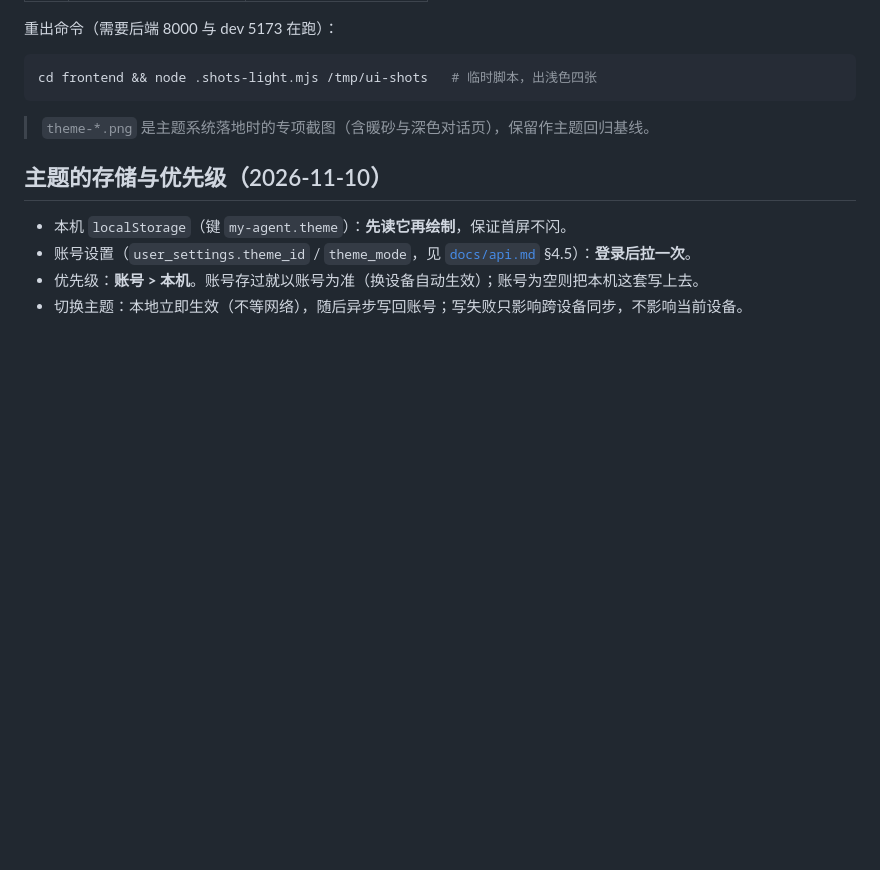
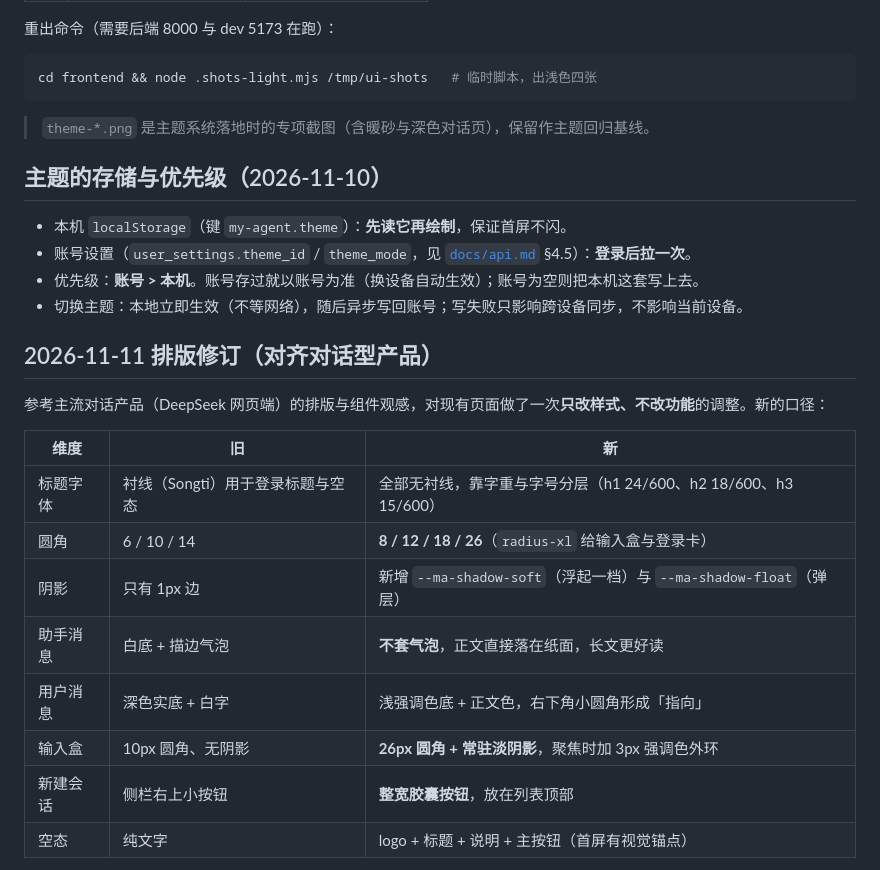
Before and after one commit to calix-cui/my-learning, a Markdown page: docs/design/README.md, the part around one of its changes. GitHub-like rendering; blank space fills up the shorter version.

```diff
--- a/docs/design/README.md
+++ b/docs/design/README.md
@@ -125,3 +125,19 @@ cd frontend && node .shots-light.mjs /tmp/ui-shots   # 临时脚本，出浅色
 - 账号设置（`user_settings.theme_id` / `theme_mode`，见 [`docs/api.md`](../api.md) §4.5）：**登录后拉一次**。
 - 优先级：**账号 > 本机**。账号存过就以账号为准（换设备自动生效）；账号为空则把本机这套写上去。
 - 切换主题：本地立即生效（不等网络），随后异步写回账号；写失败只影响跨设备同步，不影响当前设备。
+
+## 2026-11-11 排版修订（对齐对话型产品）
+
+参考主流对话产品（DeepSeek 网页端）的排版与组件观感，对现有页面做了一次**只改样式、不改功能**的调整。新的口径：
+
+| 维度 | 旧 | 新 |
+|---|---|---|
+| 标题字体 | 衬线（Songti）用于登录标题与空态 | 全部无衬线，靠字重与字号分层（h1 24/600、h2 18/600、h3 15/600） |
+| 圆角 | 6 / 10 / 14 | **8 / 12 / 18 / 26**（`radius-xl` 给输入盒与登录卡） |
+| 阴影 | 只有 1px 边 | 新增 `--ma-shadow-soft`（浮起一档）与 `--ma-shadow-float`（弹层） |
+| 助手消息 | 白底 + 描边气泡 | **不套气泡**，正文直接落在纸面，长文更好读 |
+| 用户消息 | 深色实底 + 白字 | 浅强调色底 + 正文色，右下角小圆角形成「指向」 |
+| 输入盒 | 10px 圆角、无阴影 | **26px 圆角 + 常驻淡阴影**，聚焦时加 3px 强调色外环 |
+| 新建会话 | 侧栏右上小按钮 | **整宽胶囊按钮**，放在列表顶部 |
+| 空态 | 纯文字 | logo + 标题 + 说明 + 主按钮（首屏有视觉锚点） |
+
```
Also changed, not shown: other parts of docs/design/README.md (+7 -0 lines), docs/adr/0011-tool-permissions-and-approvals.md (+2 -1 lines), docs/tools.md (+18 -15 lines), docs/images/ui-06-chat-restyle.png (added), docs/images/ui-07-chat-empty.png (added), docs/images/ui-08-login.png (added), 10 other files.
